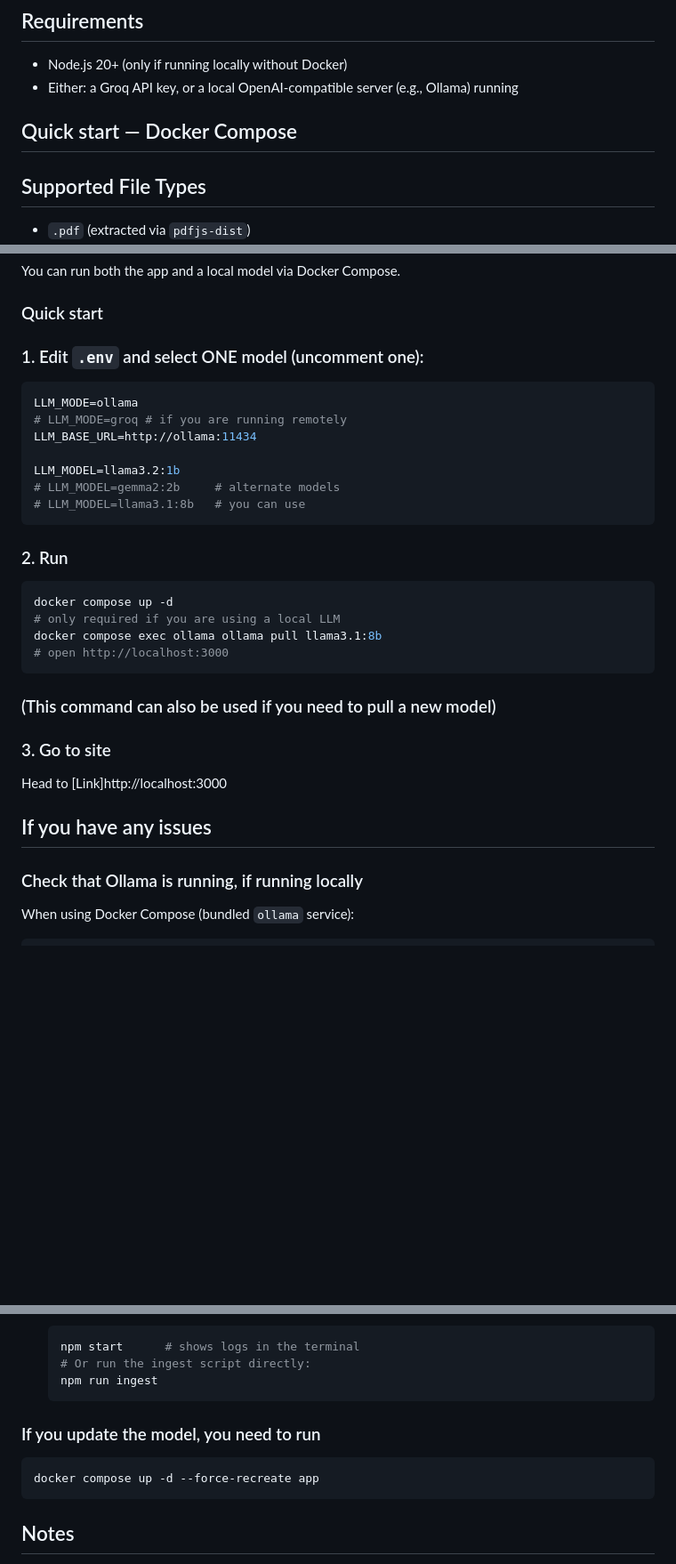
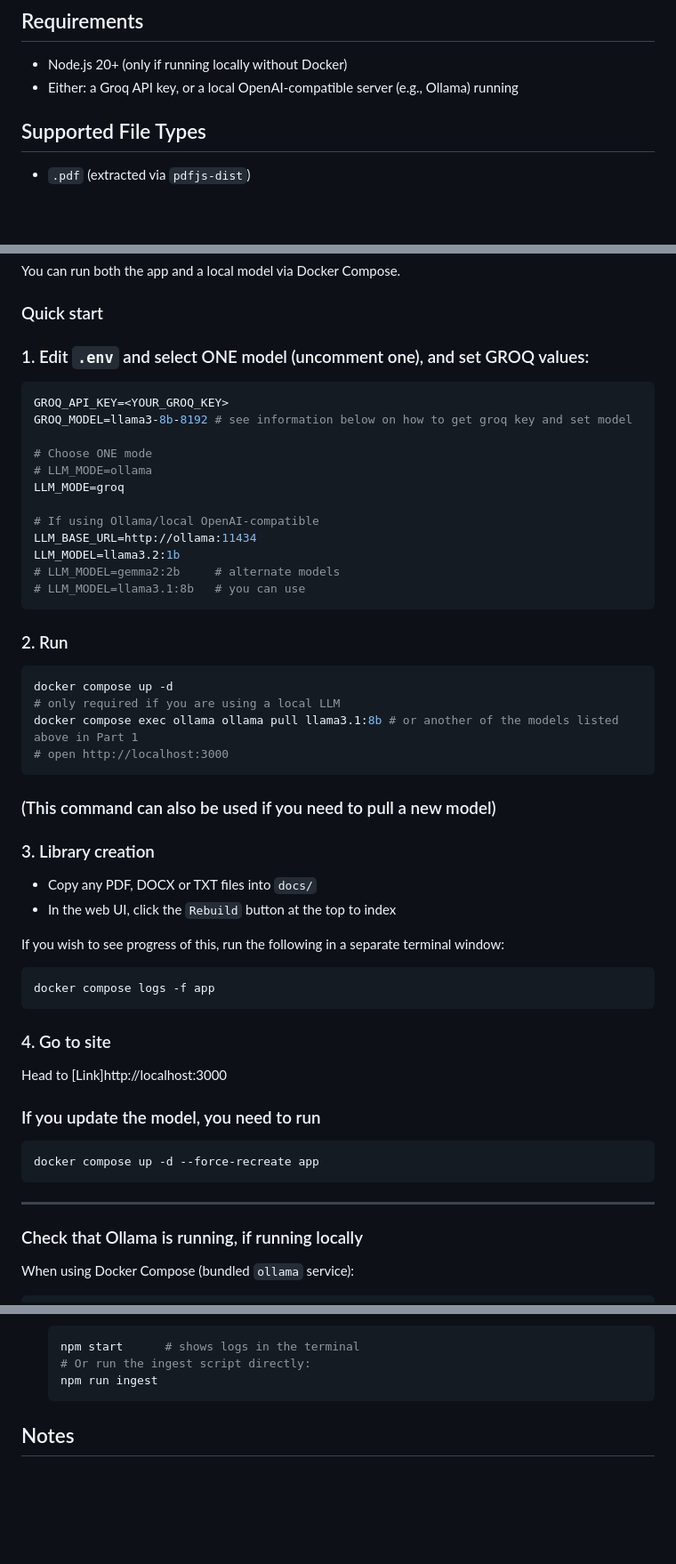
Before and after one commit to nallovint/birb_lm, a Markdown page: README.md, 3 parts joined by grey strips. Shown at 89% size. Rendered like a GitHub page; blank space fills up the shorter version.

````diff
--- a/README.md
+++ b/README.md
@@ -12,8 +12,6 @@ This project indexes documents from the `docs/` directory and provides a lightwe
 ## Requirements
 - Node.js 20+ (only if running locally without Docker)
 - Either: a Groq API key, or a local OpenAI-compatible server (e.g., Ollama) running
-
-## Quick start — Docker Compose
 
 ## Supported File Types
 - `.pdf` (extracted via `pdfjs-dist`)
@@ -32,12 +30,17 @@ You can run both the app and a local model via Docker Compose.
 
 ### Quick start
 
-### 1. Edit `.env` and select ONE model (uncomment one):
+### 1. Edit `.env` and select ONE model (uncomment one), and set GROQ values:
 ```bash
-LLM_MODE=ollama
-# LLM_MODE=groq # if you are running remotely
+GROQ_API_KEY=<YOUR_GROQ_KEY>
+GROQ_MODEL=llama3-8b-8192 # see information below on how to get groq key and set model
+
+# Choose ONE mode
+# LLM_MODE=ollama
+LLM_MODE=groq
+
+# If using Ollama/local OpenAI-compatible
 LLM_BASE_URL=http://ollama:11434
-
 LLM_MODEL=llama3.2:1b
 # LLM_MODEL=gemma2:2b     # alternate models
 # LLM_MODEL=llama3.1:8b   # you can use
@@ -48,17 +51,33 @@ LLM_MODEL=llama3.2:1b
 ```bash
 docker compose up -d
 # only required if you are using a local LLM
-docker compose exec ollama ollama pull llama3.1:8b
+docker compose exec ollama ollama pull llama3.1:8b # or another of the models listed above in Part 1
 # open http://localhost:3000
 ```
 ### (This command can also be used if you need to pull a new model)
 
-### 3. Go to site
+### 3. Library creation
+
+- Copy any PDF, DOCX or TXT files into `docs/`
+- In the web UI, click the `Rebuild` button at the top to index
+
+If you wish to see progress of this, run the following in a separate terminal window:
+```bash
+docker compose logs -f app
+```
+
+### 4. Go to site
 
 Head to [Link]http://localhost:3000
 
 
-## If you have any issues
+### If you update the model, you need to run
+
+```bash
+docker compose up -d --force-recreate app
+```
+
+---------------------
 
 ### Check that Ollama is running, if running locally
 
@@ -101,11 +120,6 @@ You can watch the server logs to see indexing progress (e.g., messages like `[bu
   npm run ingest
   ```
 
-### If you update the model, you need to run
-
-```bash
-docker compose up -d --force-recreate app
-```
 
 
 ## Notes
````
